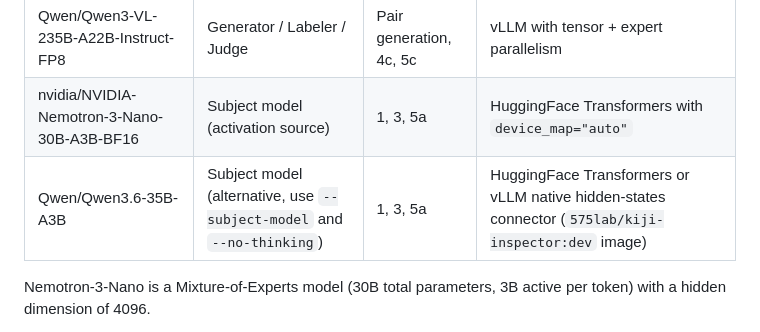
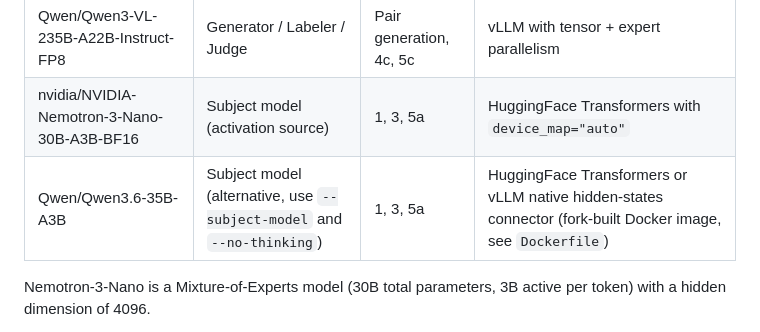
Before and after one commit to dataiku/kiji-inspector, a Markdown page: docs/index.md, the part around the change. Drawn GitHub-style.

Commit message:
docs: point the vLLM path at the in-repo Dockerfile image
Aligns with the README (#47): the 575lab/kiji-inspector:dev image
reference isn't established anywhere in the repo.

Co-Authored-By: Claude Fable 5 <noreply@anthropic.com>
Claude-Session: https://claude.ai/code/session_01AYD87iwVY8h13pU2eBbkYh

```diff
--- a/docs/index.md
+++ b/docs/index.md
@@ -70,7 +70,7 @@ The pipeline supports training on activations from diverse agent scenarios (tool
 |-------|------|-------|---------|
 | Qwen/Qwen3-VL-235B-A22B-Instruct-FP8 | Generator / Labeler / Judge | Pair generation, 4c, 5c | vLLM with tensor + expert parallelism |
 | nvidia/NVIDIA-Nemotron-3-Nano-30B-A3B-BF16 | Subject model (activation source) | 1, 3, 5a | HuggingFace Transformers with `device_map="auto"` |
-| Qwen/Qwen3.6-35B-A3B | Subject model (alternative, use `--subject-model` and `--no-thinking`) | 1, 3, 5a | HuggingFace Transformers or vLLM native hidden-states connector (`575lab/kiji-inspector:dev` image) |
+| Qwen/Qwen3.6-35B-A3B | Subject model (alternative, use `--subject-model` and `--no-thinking`) | 1, 3, 5a | HuggingFace Transformers or vLLM native hidden-states connector (fork-built Docker image, see `Dockerfile`) |
 
 Nemotron-3-Nano is a Mixture-of-Experts model (30B total parameters, 3B active per token) with a hidden dimension of 4096.
 
```
